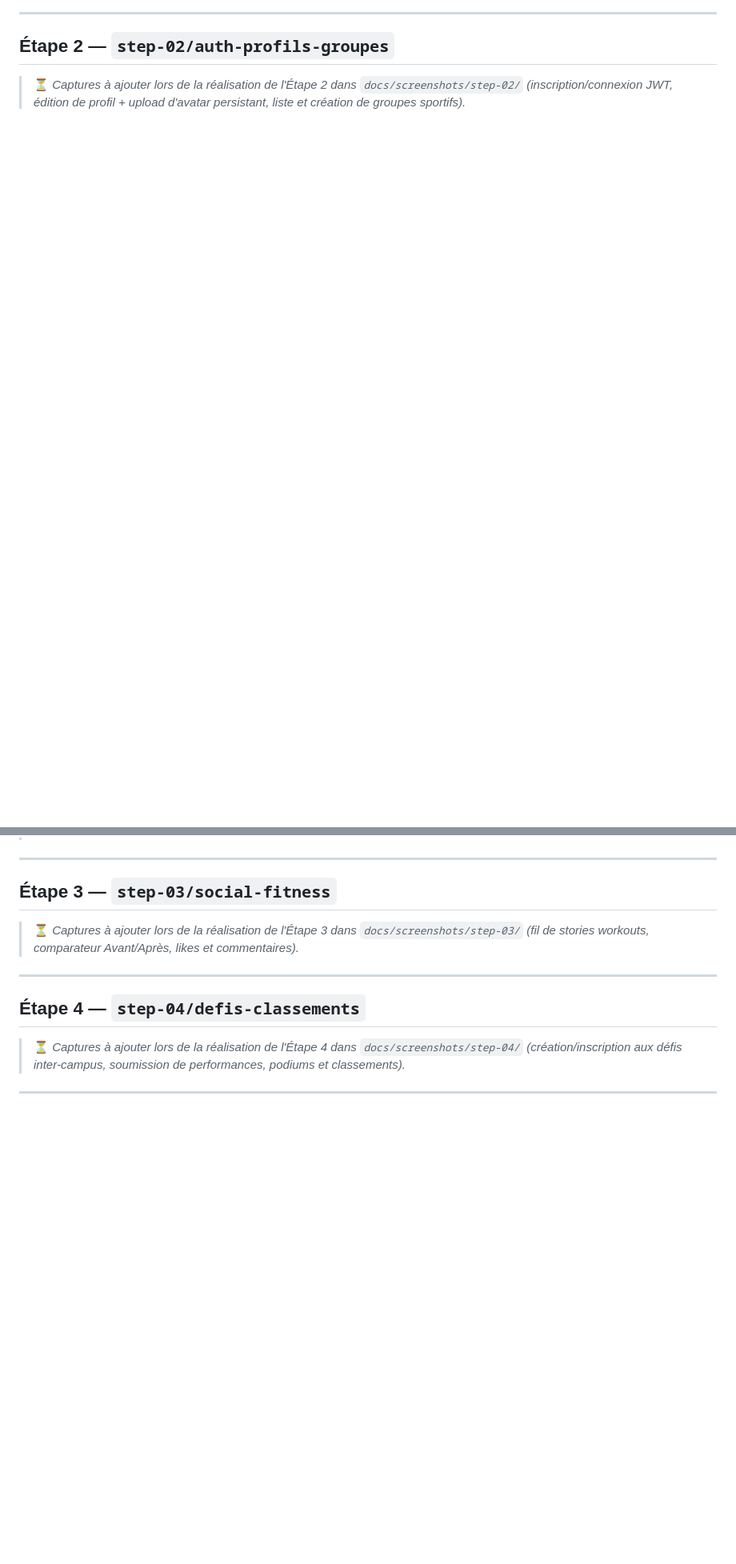
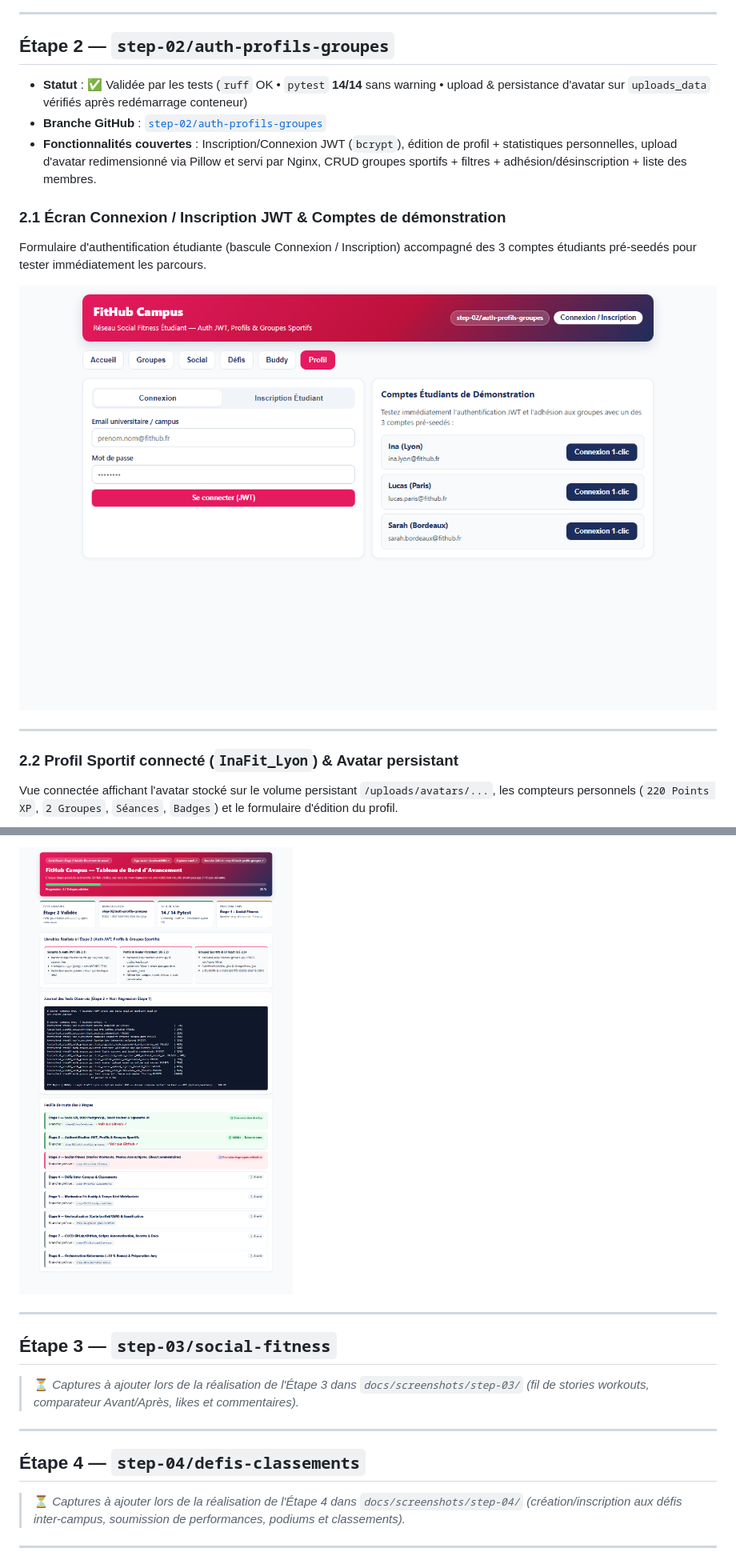
Before and after one commit to frank-kenfack/FitHub-Campus, a Markdown page: CAPTURES_ETAPES.md, 2 parts joined by grey strips. Shown at 80% size. Rendered like a GitHub page; pictures changed too: docs/screenshots/step-02/01-auth-connexion-desktop.png (added), docs/screenshots/step-02/04-suivi-dashboard-step02.png (added); blank space fills up the shorter version.

Commit message:
docs(suivi): ajoute les captures et le rapport de tests de l'etape 2

```diff
--- a/CAPTURES_ETAPES.md
+++ b/CAPTURES_ETAPES.md
@@ -58,4 +58,17 @@ Synthèse visuelle de l'architecture à 4 conteneurs, des livrables et des résu
 
 ## Étape 2 — `step-02/auth-profils-groupes`
 
-> ⏳ *Captures à ajouter lors de la réalisation de l'Étape 2 dans `docs/screenshots/step-02/` (inscription/connexion JWT, édition de profil + upload d'avatar persistant, liste et création de groupes sportifs).*
+- **Statut** : ✅ Validée par les tests (`ruff` OK • `pytest` **14/14** sans warning • upload & persistance d'avatar sur `uploads_data` vérifiés après redémarrage conteneur)
+- **Branche GitHub** : [`step-02/auth-profils-groupes`](https://github.com/frank-kenfack/FitHub-Campus/tree/step-02/auth-profils-groupes)
+- **Fonctionnalités couvertes** : Inscription/Connexion JWT (`bcrypt`), édition de profil + statistiques personnelles, upload d'avatar redimensionné via Pillow et servi par Nginx, CRUD groupes sportifs + filtres + adhésion/désinscription + liste des membres.
+
+### 2.1 Écran Connexion / Inscription JWT & Comptes de démonstration
+Formulaire d'authentification étudiante (bascule Connexion / Inscription) accompagné des 3 comptes étudiants pré-seedés pour tester immédiatement les parcours.
+
+![Étape 2 - Connexion JWT et Comptes Démo](./docs/screenshots/step-02/01-auth-connexion-desktop.png)
+
+---
+
+### 2.2 Profil Sportif connecté (`InaFit_Lyon`) & Avatar persistant
+Vue connectée affichant l'avatar stocké sur le volume persistant `/uploads/avatars/...`, les compteurs personnels (`220 Points XP`, `2 Groupes`, `Séances`, `Badges`) et le formulaire d'édition du profil.
+
@@ -62,3 +89,4 @@ Synthèse visuelle de l'architecture à 4 conteneurs, des livrables et des résu
+![Étape 2 - Tableau de bord et tests](./docs/screenshots/step-02/04-suivi-dashboard-step02.png)
 
 ---
 
```
Also changed, not shown: other parts of CAPTURES_ETAPES.md (+15 -1 lines), AVANCEMENT.md (+23 -25 lines), docs/screenshots/step-02/02-profil-avatar-connecte.png (added), docs/screenshots/step-02/03-groupes-sportifs-membres.png (added), 1 other file.
